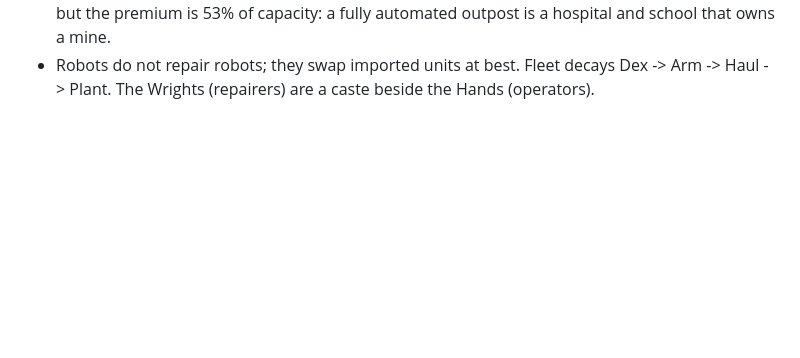
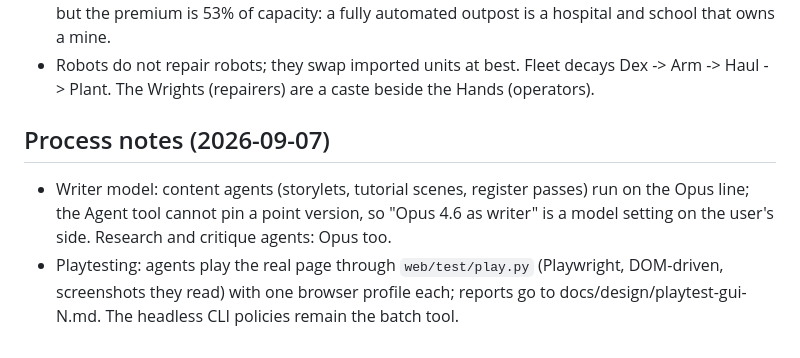
Before and after one commit to Iteratrix/space-sim, a Markdown page: NOTES.md, the part around the change. Rendered like a GitHub page; blank space fills up the shorter version.

Commit message:
Process notes: writer model, GUI playtesting
Co-Authored-By: Claude Fable 5.1 <noreply@anthropic.com>
Claude-Session: https://claude.ai/code/session_01C17QcMEU8DHyh61XCpWUyZ

```diff
--- a/NOTES.md
+++ b/NOTES.md
@@ -136,3 +136,12 @@
 - Robots do not repair robots; they swap imported units at best. Fleet decays
   Dex -> Arm -> Haul -> Plant. The Wrights (repairers) are a caste beside the
   Hands (operators).
+
+## Process notes (2026-09-07)
+
+- Writer model: content agents (storylets, tutorial scenes, register passes) run on
+  the Opus line; the Agent tool cannot pin a point version, so "Opus 4.6 as writer"
+  is a model setting on the user's side. Research and critique agents: Opus too.
+- Playtesting: agents play the real page through `web/test/play.py` (Playwright,
+  DOM-driven, screenshots they read) with one browser profile each; reports go to
+  docs/design/playtest-gui-N.md. The headless CLI policies remain the batch tool.
```
